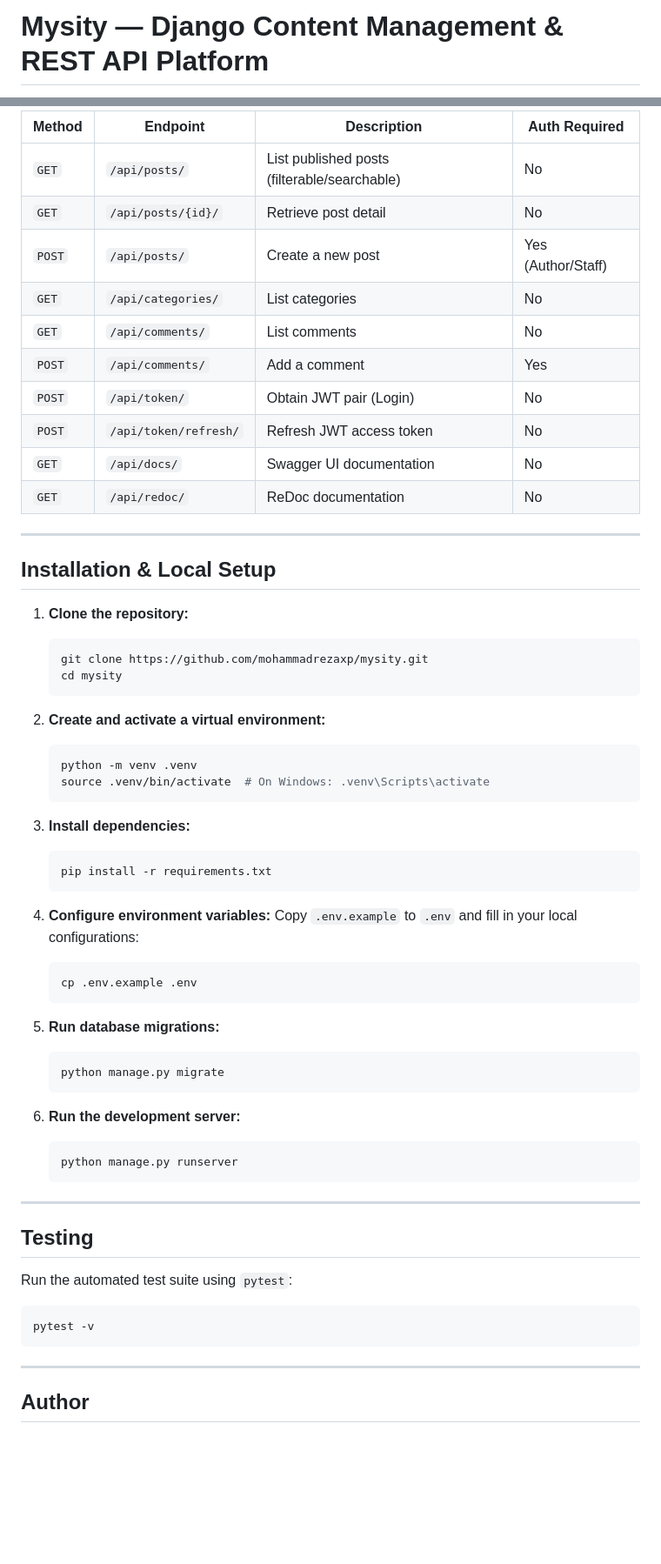
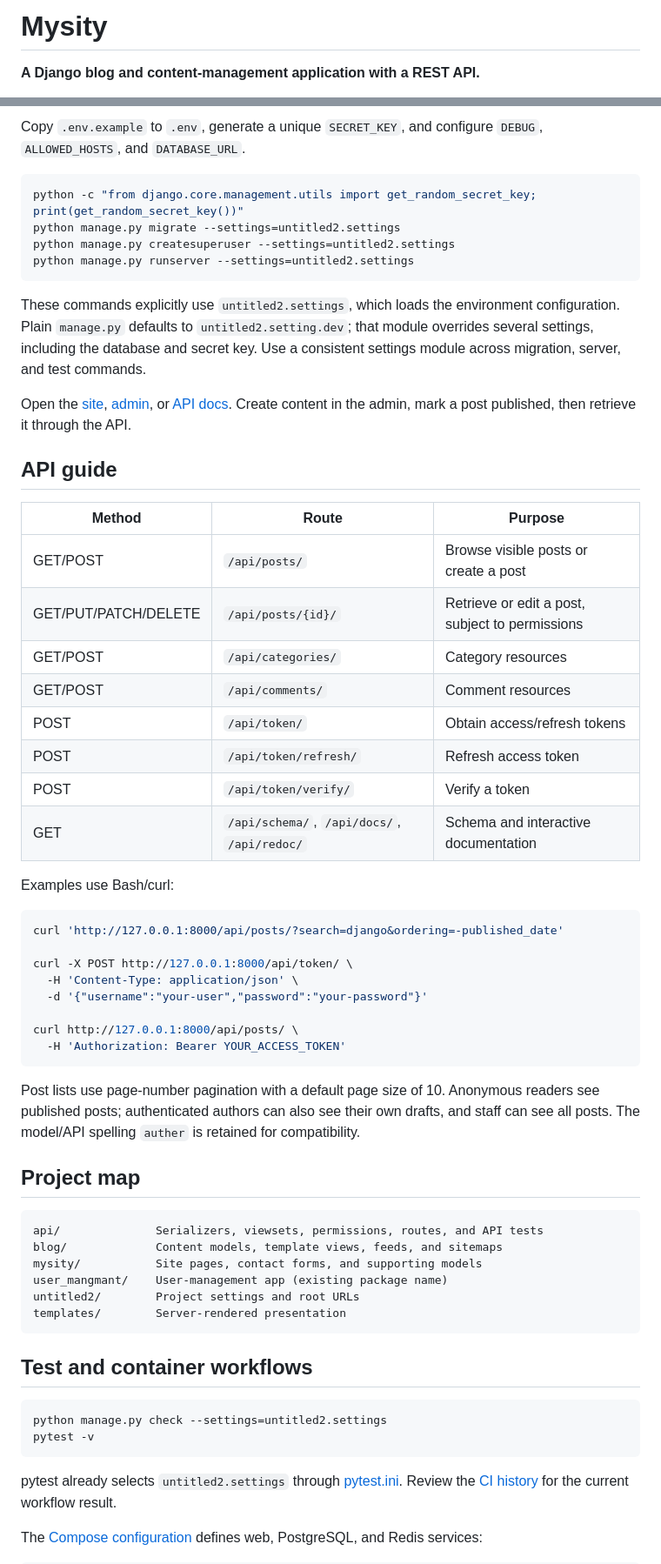
Before and after one commit to mohammadrezaxp/mysity, a Markdown page: README.md, 2 parts joined by grey strips. Shown at 87% size. Drawn GitHub-style; blank space fills up the shorter version.

Commit message:
docs: rewrite README with accurate setup, features and project navigation

````diff
--- a/README.md
+++ b/README.md
@@ -1,3 +1,5 @@
-# Mysity — Django Content Management & REST API Platform
+# Mysity
+
+**A Django blog and content-management application with a REST API.**
 
 [![CI](https://github.com/mohammadrezaxp/mysity/actions/workflows/ci.yml/badge.svg)](https://github.com/mohammadrezaxp/mysity/actions/workflows/ci.yml)
@@ -60,64 +40,64 @@ mysity/
 
-| Method | Endpoint | Description | Auth Required |
-|---|---|---|---|
-| `GET` | `/api/posts/` | List published posts (filterable/searchable) | No |
-| `GET` | `/api/posts/{id}/` | Retrieve post detail | No |
-| `POST` | `/api/posts/` | Create a new post | Yes (Author/Staff) |
-| `GET` | `/api/categories/` | List categories | No |
-| `GET` | `/api/comments/` | List comments | No |
-| `POST` | `/api/comments/` | Add a comment | Yes |
-| `POST` | `/api/token/` | Obtain JWT pair (Login) | No |
-| `POST` | `/api/token/refresh/` | Refresh JWT access token | No |
-| `GET` | `/api/docs/` | Swagger UI documentation | No |
-| `GET` | `/api/redoc/` | ReDoc documentation | No |
+Copy `.env.example` to `.env`, generate a unique `SECRET_KEY`, and configure `DEBUG`, `ALLOWED_HOSTS`, and `DATABASE_URL`.
 
----
+```bash
+python -c "from django.core.management.utils import get_random_secret_key; print(get_random_secret_key())"
+python manage.py migrate --settings=untitled2.settings
+python manage.py createsuperuser --settings=untitled2.settings
+python manage.py runserver --settings=untitled2.settings
+```
 
-## Installation & Local Setup
+These commands explicitly use `untitled2.settings`, which loads the environment configuration. Plain `manage.py` defaults to `untitled2.setting.dev`; that module overrides several settings, including the database and secret key. Use a consistent settings module across migration, server, and test commands.
 
-1. **Clone the repository:**
-   ```bash
-   git clone https://github.com/mohammadrezaxp/mysity.git
-   cd mysity
-   ```
+Open the [site](http://127.0.0.1:8000/), [admin](http://127.0.0.1:8000/admin/), or [API docs](http://127.0.0.1:8000/api/docs/). Create content in the admin, mark a post published, then retrieve it through the API.
 
-2. **Create and activate a virtual environment:**
-   ```bash
-   python -m venv .venv
-   source .venv/bin/activate  # On Windows: .venv\Scripts\activate
-   ```
+## API guide
 
-3. **Install dependencies:**
-   ```bash
-   pip install -r requirements.txt
-   ```
+| Method | Route | Purpose |
+| --- | --- | --- |
+| GET/POST | `/api/posts/` | Browse visible posts or create a post |
+| GET/PUT/PATCH/DELETE | `/api/posts/{id}/` | Retrieve or edit a post, subject to permissions |
+| GET/POST | `/api/categories/` | Category resources |
+| GET/POST | `/api/comments/` | Comment resources |
+| POST | `/api/token/` | Obtain access/refresh tokens |
+| POST | `/api/token/refresh/` | Refresh access token |
+| POST | `/api/token/verify/` | Verify a token |
+| GET | `/api/schema/`, `/api/docs/`, `/api/redoc/` | Schema and interactive documentation |
 
-4. **Configure environment variables:**
-   Copy `.env.example` to `.env` and fill in your local configurations:
-   ```bash
-   cp .env.example .env
-   ```
+Examples use Bash/curl:
 
-5. **Run database migrations:**
-   ```bash
-   python manage.py migrate
-   ```
+```bash
+curl 'http://127.0.0.1:8000/api/posts/?search=django&ordering=-published_date'
 
-6. **Run the development server:**
-   ```bash
-   python manage.py runserver
-   ```
+curl -X POST http://127.0.0.1:8000/api/token/ \
+  -H 'Content-Type: application/json' \
+  -d '{"username":"your-user","password":"your-password"}'
 
----
+curl http://127.0.0.1:8000/api/posts/ \
+  -H 'Authorization: Bearer YOUR_ACCESS_TOKEN'
+```
 
-## Testing
+Post lists use page-number pagination with a default page size of 10. Anonymous readers see published posts; authenticated authors can also see their own drafts, and staff can see all posts. The model/API spelling `auther` is retained for compatibility.
 
-Run the automated test suite using `pytest`:
+## Project map
+
+```text
+api/              Serializers, viewsets, permissions, routes, and API tests
+blog/             Content models, template views, feeds, and sitemaps
+mysity/           Site pages, contact forms, and supporting models
+user_mangmant/    User-management app (existing package name)
+untitled2/        Project settings and root URLs
+templates/        Server-rendered presentation
+```
+
+## Test and container workflows
+
 ```bash
+python manage.py check --settings=untitled2.settings
 pytest -v
 ```
 
----
+pytest already selects `untitled2.settings` through [pytest.ini](pytest.ini). Review the [CI history](https://github.com/mohammadrezaxp/mysity/actions) for the current workflow result.
 
-## Author
+The [Compose configuration](docker-compose.yml) defines web, PostgreSQL, and Redis services:
 
````
Also changed, not shown: other parts of README.md (+41 -46 lines).
